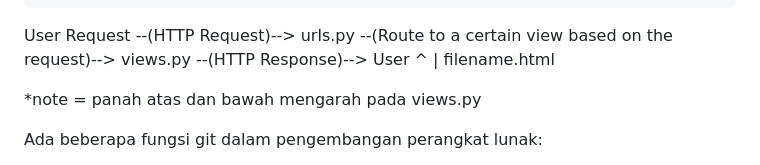
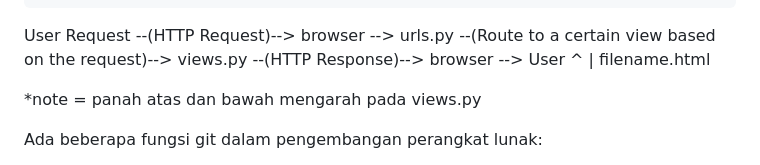
Before and after one commit to nelsha/e-commerce, a Markdown page: README.md, the part around the change. Drawn GitHub-style.

Commit message:
Menambah bagan pada README

```diff
--- a/README.md
+++ b/README.md
@@ -35,7 +35,7 @@ Bagan berisi request client ke web aplikasi berbasis Django beserta responnya (s
                                                                                             (read data)
                                                                                                 |
                                                                                                 v
-User Request --(HTTP Request)--> urls.py --(Route to a certain view based on the request)--> views.py --(HTTP Response)--> User
+User Request --(HTTP Request)--> browser --> urls.py --(Route to a certain view based on the request)--> views.py --(HTTP Response)--> browser --> User
                                                                                                 ^
                                                                                                 |
                                                                                             filename.html
```
